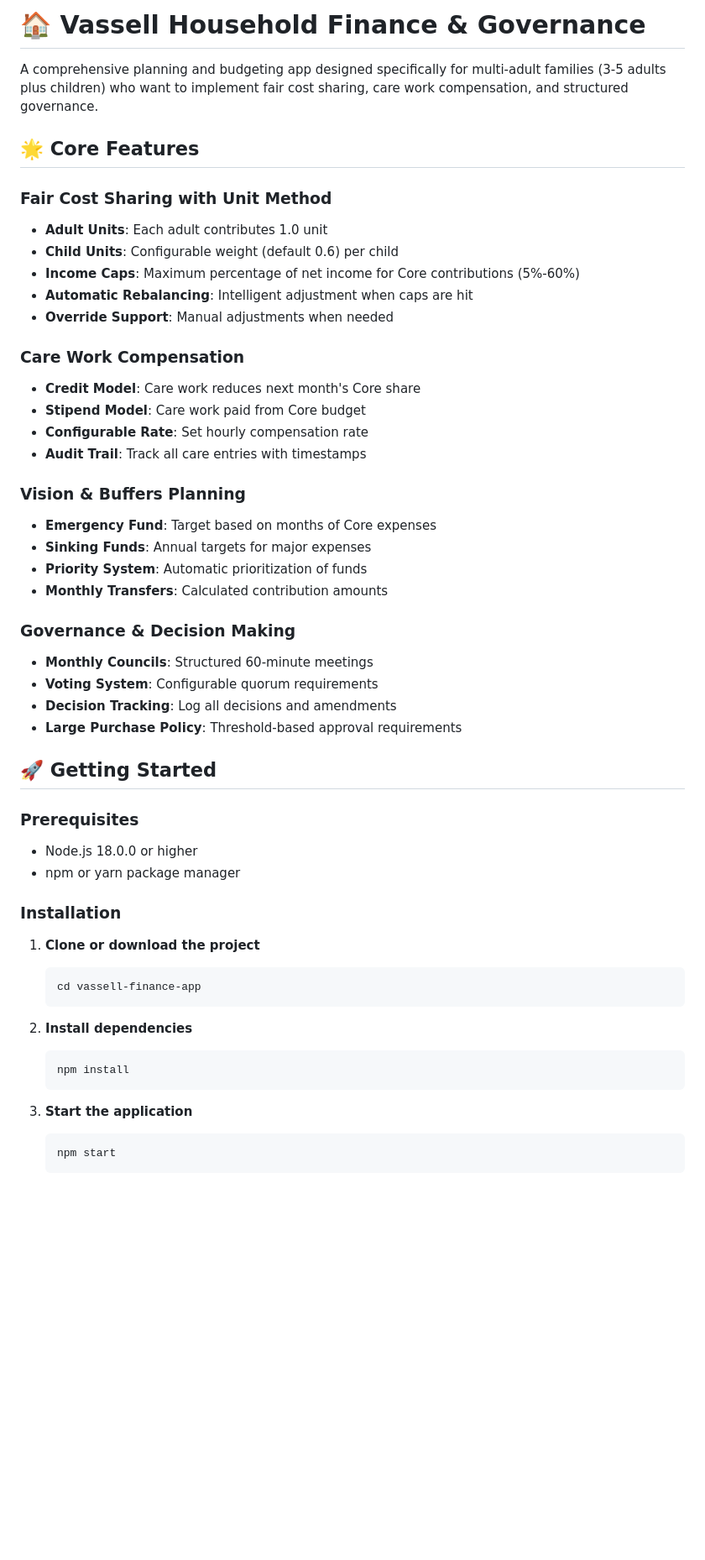
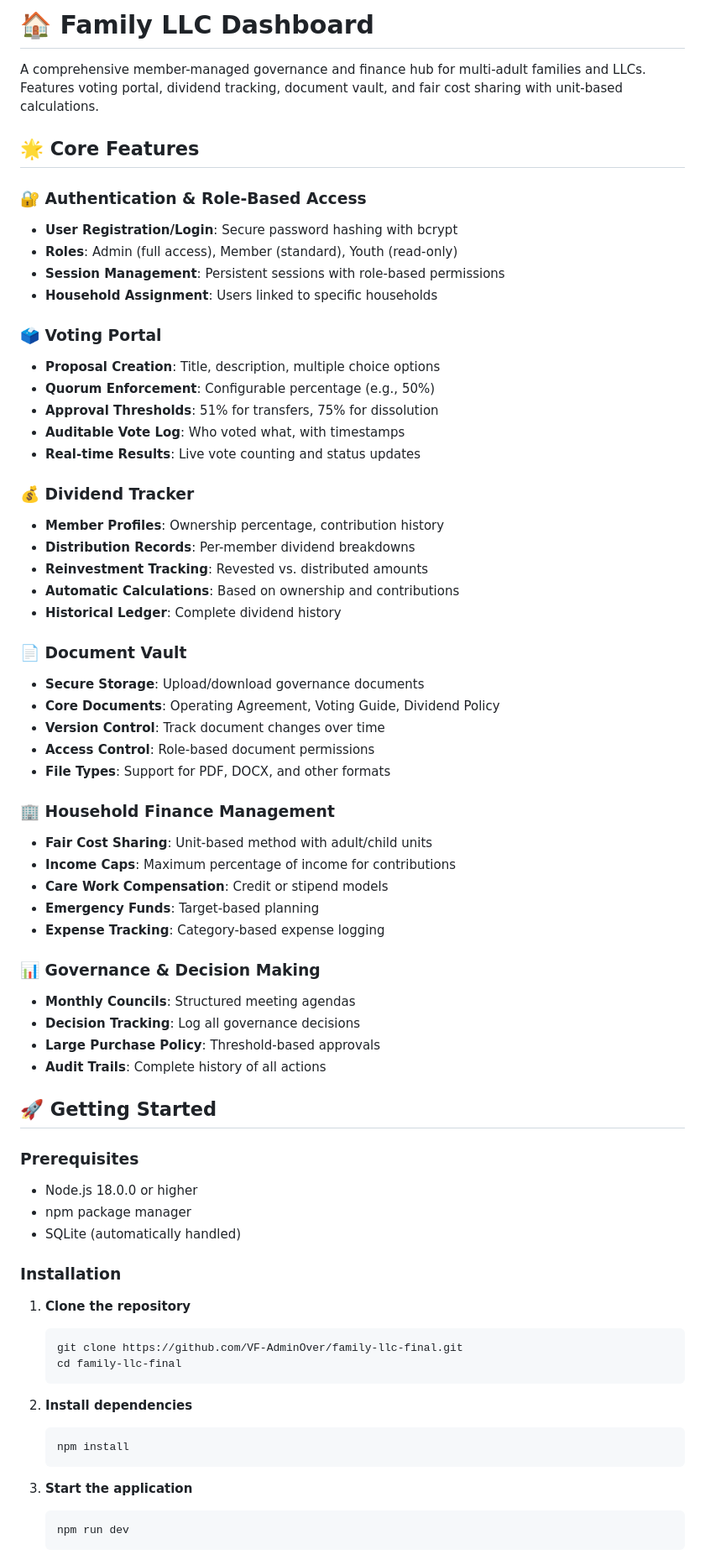
Before and after one commit to VF-AdminOver/family-llc-final, a Markdown page: README.md, the part around one of its changes. Shown at 84% size. GitHub-like rendering; blank space fills up the shorter version.

Commit message:
Update README with comprehensive documentation for all features: auth, voting, dividends, documents, governance

````diff
--- a/README.md
+++ b/README.md
@@ -1,45 +1,62 @@
-# 🏠 Vassell Household Finance & Governance
+# 🏠 Family LLC Dashboard
 
-A comprehensive planning and budgeting app designed specifically for multi-adult families (3-5 adults plus children) who want to implement fair cost sharing, care work compensation, and structured governance.
+A comprehensive member-managed governance and finance hub for multi-adult families and LLCs. Features voting portal, dividend tracking, document vault, and fair cost sharing with unit-based calculations.
 
 ## 🌟 Core Features
 
-### **Fair Cost Sharing with Unit Method**
-- **Adult Units**: Each adult contributes 1.0 unit
-- **Child Units**: Configurable weight (default 0.6) per child
-- **Income Caps**: Maximum percentage of net income for Core contributions (5%-60%)
-- **Automatic Rebalancing**: Intelligent adjustment when caps are hit
-- **Override Support**: Manual adjustments when needed
+### **🔐 Authentication & Role-Based Access**
+- **User Registration/Login**: Secure password hashing with bcrypt
+- **Roles**: Admin (full access), Member (standard), Youth (read-only)
+- **Session Management**: Persistent sessions with role-based permissions
+- **Household Assignment**: Users linked to specific households
 
-### **Care Work Compensation**
-- **Credit Model**: Care work reduces next month's Core share
-- **Stipend Model**: Care work paid from Core budget
-- **Configurable Rate**: Set hourly compensation rate
-- **Audit Trail**: Track all care entries with timestamps
+### **🗳️ Voting Portal**
+- **Proposal Creation**: Title, description, multiple choice options
+- **Quorum Enforcement**: Configurable percentage (e.g., 50%)
+- **Approval Thresholds**: 51% for transfers, 75% for dissolution
+- **Auditable Vote Log**: Who voted what, with timestamps
+- **Real-time Results**: Live vote counting and status updates
 
-### **Vision & Buffers Planning**
-- **Emergency Fund**: Target based on months of Core expenses
-- **Sinking Funds**: Annual targets for major expenses
-- **Priority System**: Automatic prioritization of funds
-- **Monthly Transfers**: Calculated contribution amounts
+### **💰 Dividend Tracker**
+- **Member Profiles**: Ownership percentage, contribution history
+- **Distribution Records**: Per-member dividend breakdowns
+- **Reinvestment Tracking**: Revested vs. distributed amounts
+- **Automatic Calculations**: Based on ownership and contributions
+- **Historical Ledger**: Complete dividend history
 
-### **Governance & Decision Making**
-- **Monthly Councils**: Structured 60-minute meetings
-- **Voting System**: Configurable quorum requirements
-- **Decision Tracking**: Log all decisions and amendments
-- **Large Purchase Policy**: Threshold-based approval requirements
+### **📄 Document Vault**
+- **Secure Storage**: Upload/download governance documents
+- **Core Documents**: Operating Agreement, Voting Guide, Dividend Policy
+- **Version Control**: Track document changes over time
+- **Access Control**: Role-based document permissions
+- **File Types**: Support for PDF, DOCX, and other formats
+
+### **🏢 Household Finance Management**
+- **Fair Cost Sharing**: Unit-based method with adult/child units
+- **Income Caps**: Maximum percentage of income for contributions
+- **Care Work Compensation**: Credit or stipend models
+- **Emergency Funds**: Target-based planning
+- **Expense Tracking**: Category-based expense logging
+
+### **📊 Governance & Decision Making**
+- **Monthly Councils**: Structured meeting agendas
+- **Decision Tracking**: Log all governance decisions
+- **Large Purchase Policy**: Threshold-based approvals
+- **Audit Trails**: Complete history of all actions
 
 ## 🚀 Getting Started
 
 ### Prerequisites
 - Node.js 18.0.0 or higher
-- npm or yarn package manager
+- npm package manager
+- SQLite (automatically handled)
 
 ### Installation
 
-1. **Clone or download the project**
+1. **Clone the repository**
    ```bash
-   cd vassell-finance-app
+   git clone https://github.com/VF-AdminOver/family-llc-final.git
+   cd family-llc-final
    ```
 
 2. **Install dependencies**
@@ -49,6 +66,6 @@ A comprehensive planning and budgeting app designed specifically for multi-adult
 
 3. **Start the application**
    ```bash
-   npm start
+   npm run dev
    ```
 
````
Also changed, not shown: other parts of README.md (+141 -36 lines).
